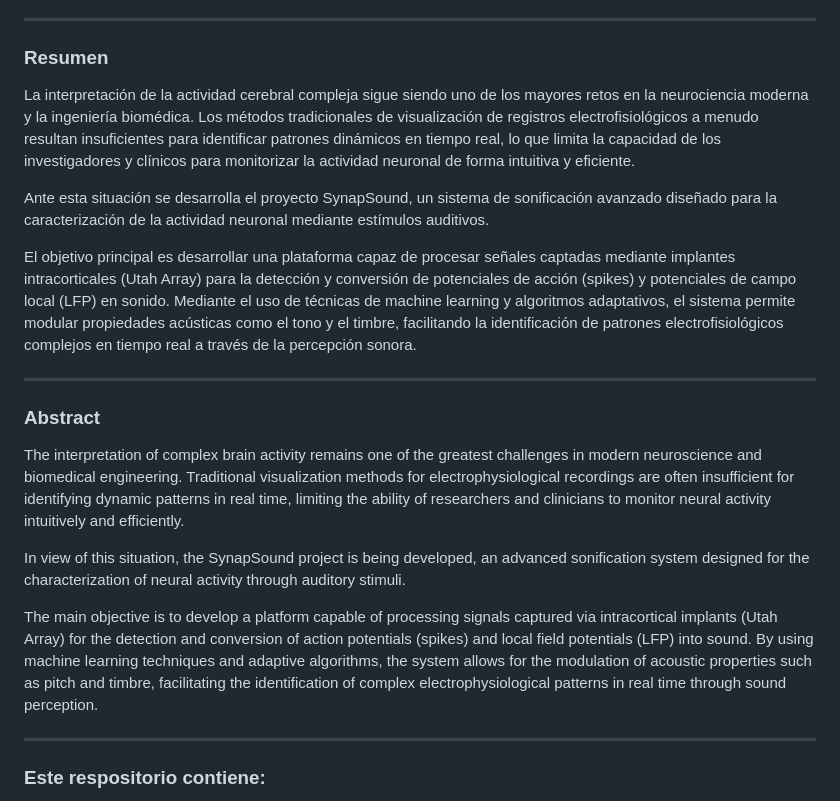
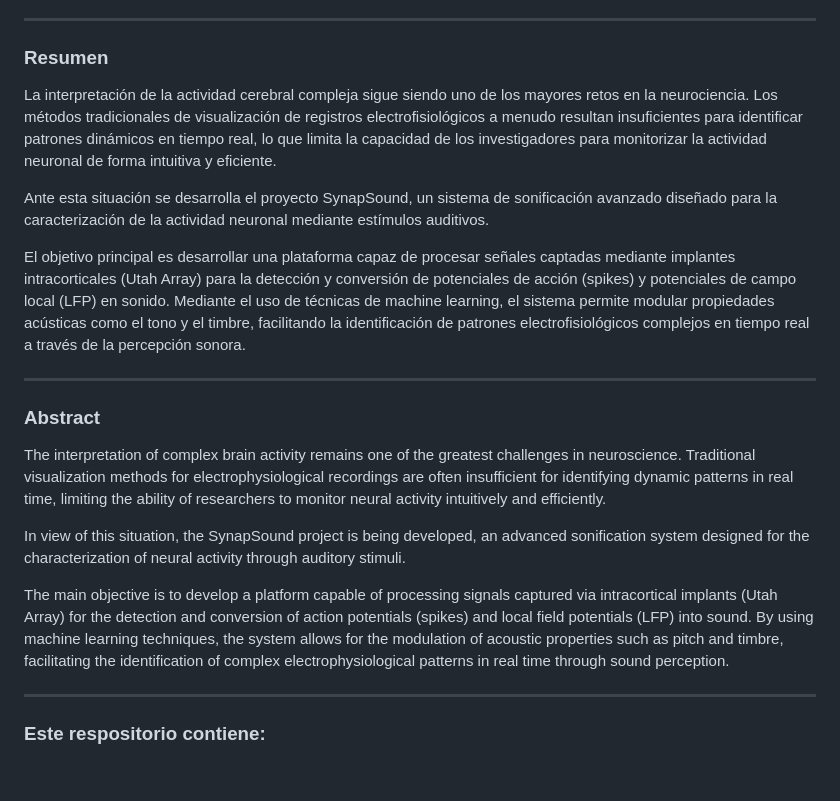
Before and after one commit to sml1010/TFG-SynapSound, a Markdown page: README.md, the part around the change. GitHub-like rendering; blank space fills up the shorter version.

Commit message:
Refine language in README for clarity
Removed redundant phrases to enhance clarity in both Spanish and English sections.

```diff
--- a/README.md
+++ b/README.md
@@ -20,20 +20,20 @@ Tutores: **Dr. David García García**, **Dr. Eduardo Fernández Jover** y **Dr.
 ---
 
 ### Resumen
-La interpretación de la actividad cerebral compleja sigue siendo uno de los mayores retos en la neurociencia moderna y la ingeniería biomédica. Los métodos tradicionales de visualización de registros electrofisiológicos a menudo resultan insuficientes para identificar patrones dinámicos en tiempo real, lo que limita la capacidad de los investigadores y clínicos para monitorizar la actividad neuronal de forma intuitiva y eficiente.
+La interpretación de la actividad cerebral compleja sigue siendo uno de los mayores retos en la neurociencia. Los métodos tradicionales de visualización de registros electrofisiológicos a menudo resultan insuficientes para identificar patrones dinámicos en tiempo real, lo que limita la capacidad de los investigadores para monitorizar la actividad neuronal de forma intuitiva y eficiente.
 
 Ante esta situación se desarrolla el proyecto SynapSound, un sistema de sonificación avanzado diseñado para la caracterización de la actividad neuronal mediante estímulos auditivos.
 
-El objetivo principal es desarrollar una plataforma capaz de procesar señales captadas mediante implantes intracorticales (Utah Array) para la detección y conversión de potenciales de acción (spikes) y potenciales de campo local (LFP) en sonido. Mediante el uso de técnicas de machine learning y algoritmos adaptativos, el sistema permite modular propiedades acústicas como el tono y el timbre, facilitando la identificación de patrones electrofisiológicos complejos en tiempo real a través de la percepción sonora.
+El objetivo principal es desarrollar una plataforma capaz de procesar señales captadas mediante implantes intracorticales (Utah Array) para la detección y conversión de potenciales de acción (spikes) y potenciales de campo local (LFP) en sonido. Mediante el uso de técnicas de machine learning, el sistema permite modular propiedades acústicas como el tono y el timbre, facilitando la identificación de patrones electrofisiológicos complejos en tiempo real a través de la percepción sonora.
 
 ---
 
 ### Abstract
-The interpretation of complex brain activity remains one of the greatest challenges in modern neuroscience and biomedical engineering. Traditional visualization methods for electrophysiological recordings are often insufficient for identifying dynamic patterns in real time, limiting the ability of researchers and clinicians to monitor neural activity intuitively and efficiently.
+The interpretation of complex brain activity remains one of the greatest challenges in neuroscience. Traditional visualization methods for electrophysiological recordings are often insufficient for identifying dynamic patterns in real time, limiting the ability of researchers to monitor neural activity intuitively and efficiently.
 
 In view of this situation, the SynapSound project is being developed, an advanced sonification system designed for the characterization of neural activity through auditory stimuli.
 
-The main objective is to develop a platform capable of processing signals captured via intracortical implants (Utah Array) for the detection and conversion of action potentials (spikes) and local field potentials (LFP) into sound. By using machine learning techniques and adaptive algorithms, the system allows for the modulation of acoustic properties such as pitch and timbre, facilitating the identification of complex electrophysiological patterns in real time through sound perception.
+The main objective is to develop a platform capable of processing signals captured via intracortical implants (Utah Array) for the detection and conversion of action potentials (spikes) and local field potentials (LFP) into sound. By using machine learning techniques, the system allows for the modulation of acoustic properties such as pitch and timbre, facilitating the identification of complex electrophysiological patterns in real time through sound perception.
 
 ---
 
```
